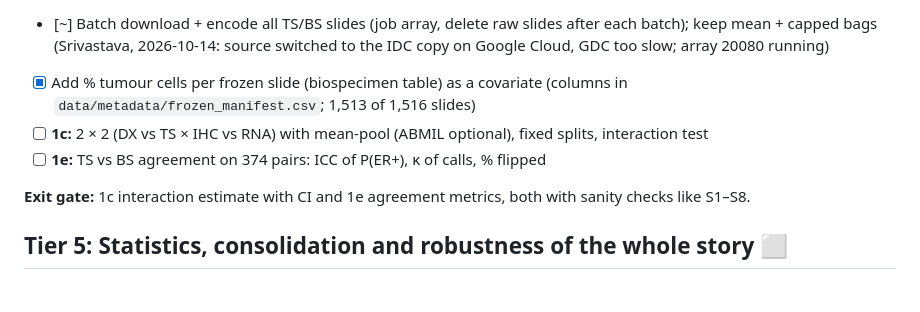
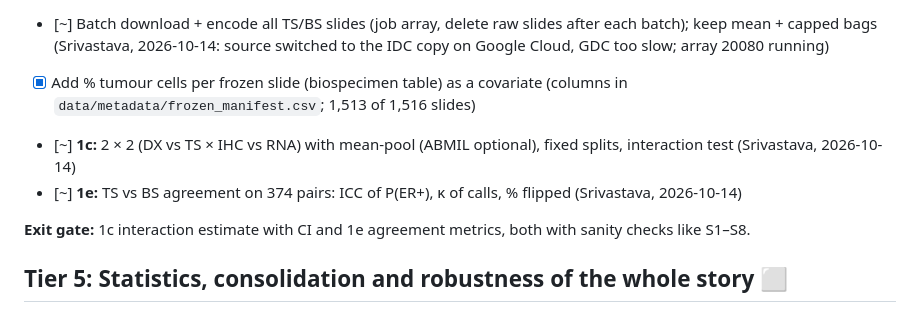
Before and after one commit to amanuniyal5/Multimodal-Breast-Cancer-Diagnostic, a Markdown page: docs/PROJECT_PLAN.md, the part around the change. Rendered like a GitHub page.

Commit message:
Plan: Srivastava takes 1c and 1e

```diff
--- a/docs/PROJECT_PLAN.md
+++ b/docs/PROJECT_PLAN.md
@@ -137,8 +137,8 @@ reference standards). We do **not** propose a new architecture.
 - [x] Extraction-equivalence check: our TRIDENT + UNI on ~50 DX slides vs TRACE features (cosine similarity, same predictions) (job 21300: 46 slides, cosine 1.0000 vs 0.33 for other patients, max |diff| ≤ 0.002, ER P(+) r = 1.000, 46/46 same call; 4 JPEG-2000 slides unreadable; `results/equivalence_check.csv`)
 - [~] Batch download + encode all TS/BS slides (job array, delete raw slides after each batch); keep mean + capped bags (Srivastava, 2026-10-14: source switched to the IDC copy on Google Cloud, GDC too slow; array 20080 running)
 - [x] Add % tumour cells per frozen slide (biospecimen table) as a covariate (columns in `data/metadata/frozen_manifest.csv`; 1,513 of 1,516 slides)
-- [ ] **1c:** 2 × 2 (DX vs TS × IHC vs RNA) with mean-pool (ABMIL optional), fixed splits, interaction test
-- [ ] **1e:** TS vs BS agreement on 374 pairs: ICC of P(ER+), κ of calls, % flipped
+- [~] **1c:** 2 × 2 (DX vs TS × IHC vs RNA) with mean-pool (ABMIL optional), fixed splits, interaction test (Srivastava, 2026-10-14)
+- [~] **1e:** TS vs BS agreement on 374 pairs: ICC of P(ER+), κ of calls, % flipped (Srivastava, 2026-10-14)
 
 **Exit gate:** 1c interaction estimate with CI and 1e agreement metrics, both with sanity checks like S1–S8.
 
```
